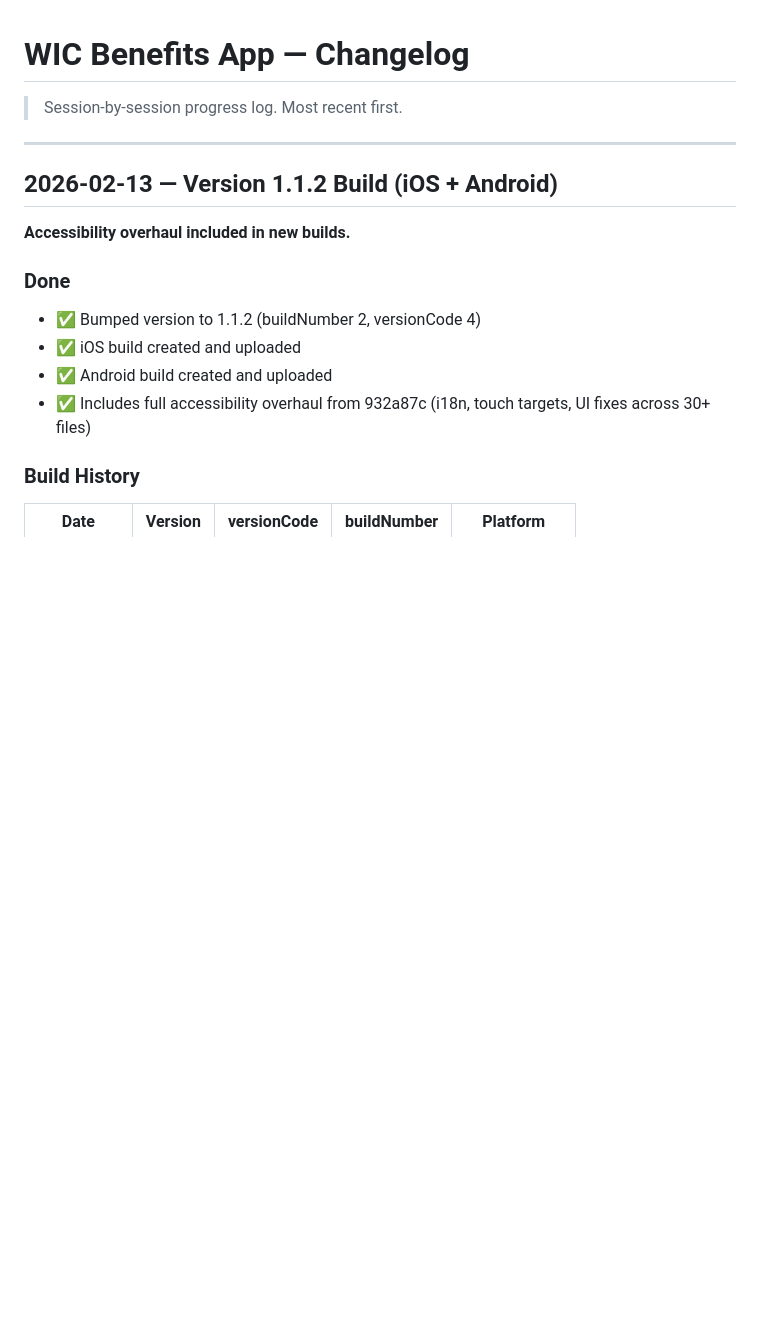
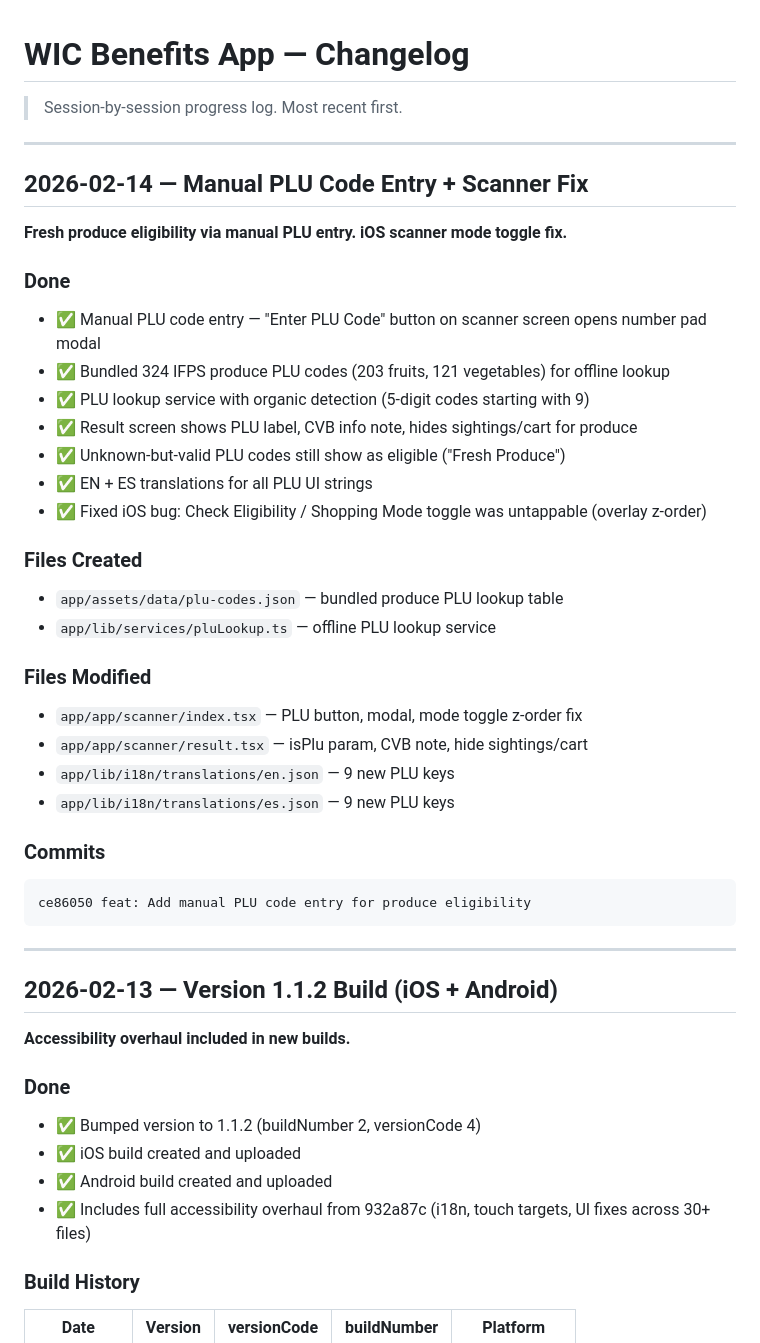
Before and after one commit to MrMosesMichael/wic-benefits-app, a Markdown page: CHANGELOG.md, the part around the change. GitHub-like rendering; blank space fills up the shorter version.

Commit message:
docs: Update session state and changelog for PLU feature
Co-Authored-By: Claude Opus 4.6 <noreply@anthropic.com>

````diff
--- a/CHANGELOG.md
+++ b/CHANGELOG.md
@@ -1,6 +1,36 @@
 # WIC Benefits App — Changelog
 
 > Session-by-session progress log. Most recent first.
+
+---
+
+## 2026-02-14 — Manual PLU Code Entry + Scanner Fix
+
+**Fresh produce eligibility via manual PLU entry. iOS scanner mode toggle fix.**
+
+### Done
+- ✅ Manual PLU code entry — "Enter PLU Code" button on scanner screen opens number pad modal
+- ✅ Bundled 324 IFPS produce PLU codes (203 fruits, 121 vegetables) for offline lookup
+- ✅ PLU lookup service with organic detection (5-digit codes starting with 9)
+- ✅ Result screen shows PLU label, CVB info note, hides sightings/cart for produce
+- ✅ Unknown-but-valid PLU codes still show as eligible ("Fresh Produce")
+- ✅ EN + ES translations for all PLU UI strings
+- ✅ Fixed iOS bug: Check Eligibility / Shopping Mode toggle was untappable (overlay z-order)
+
+### Files Created
+- `app/assets/data/plu-codes.json` — bundled produce PLU lookup table
+- `app/lib/services/pluLookup.ts` — offline PLU lookup service
+
+### Files Modified
+- `app/app/scanner/index.tsx` — PLU button, modal, mode toggle z-order fix
+- `app/app/scanner/result.tsx` — isPlu param, CVB note, hide sightings/cart
+- `app/lib/i18n/translations/en.json` — 9 new PLU keys
+- `app/lib/i18n/translations/es.json` — 9 new PLU keys
+
+### Commits
+```
+ce86050 feat: Add manual PLU code entry for produce eligibility
+```
 
 ---
 
````
Also changed, not shown: .claude/SESSION_STATE.md (+22 -42 lines).
